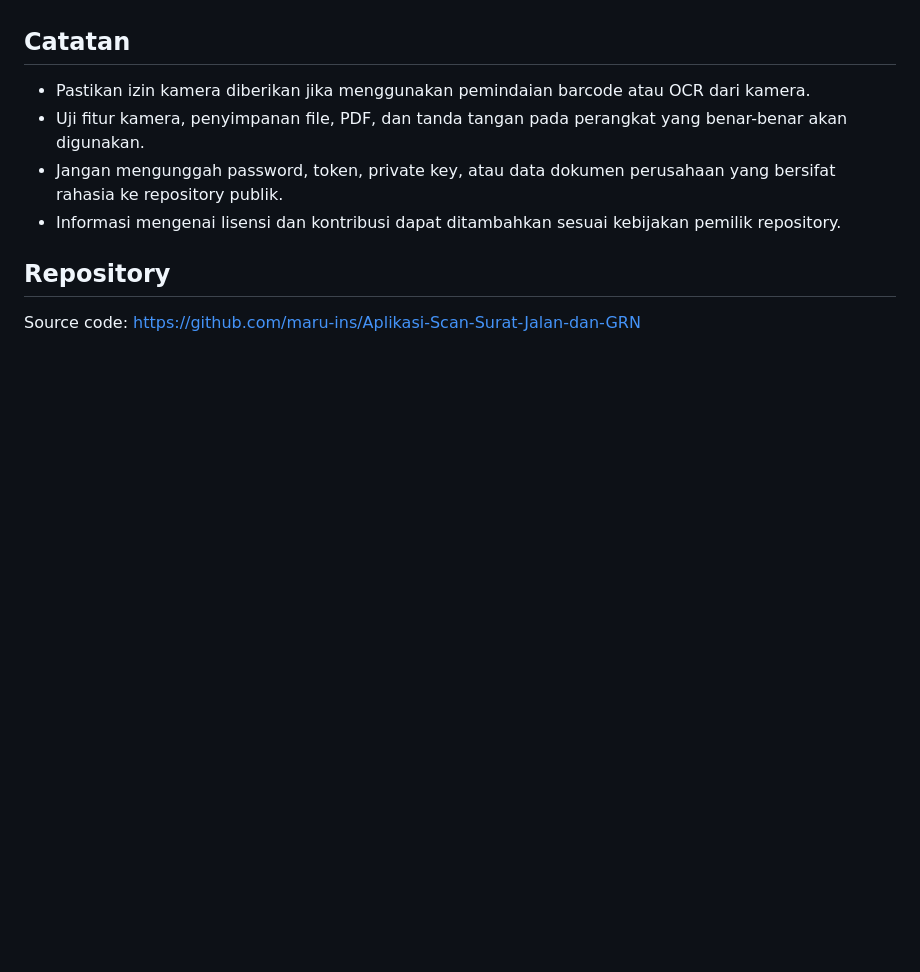
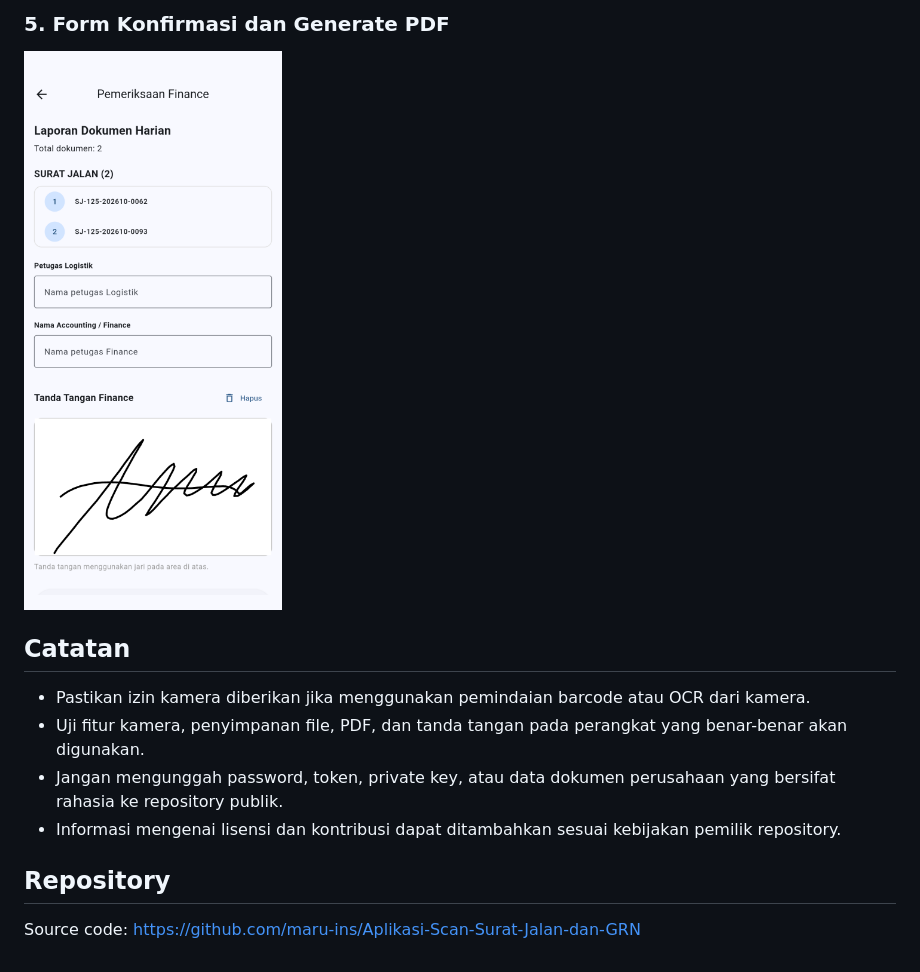
Before and after one commit to maru-ins/Aplikasi-Scan-Surat-Jalan-dan-GRN, a Markdown page: README.md, the part around one of its changes. Rendered like a GitHub page; blank space fills up the shorter version.

```diff
--- a/README.md
+++ b/README.md
@@ -103,3 +117,7 @@ Folder `build/` merupakan hasil kompilasi dan tidak perlu dimasukkan ke Git kare
+### 5. Form Konfirmasi dan Generate PDF
+![Dokumen GRN](assets/icon/FormConfrim.png)
+
+
 ## Catatan
 
 - Pastikan izin kamera diberikan jika menggunakan pemindaian barcode atau OCR dari kamera.
```
Also changed, not shown: other parts of README.md (+14 -0 lines).
